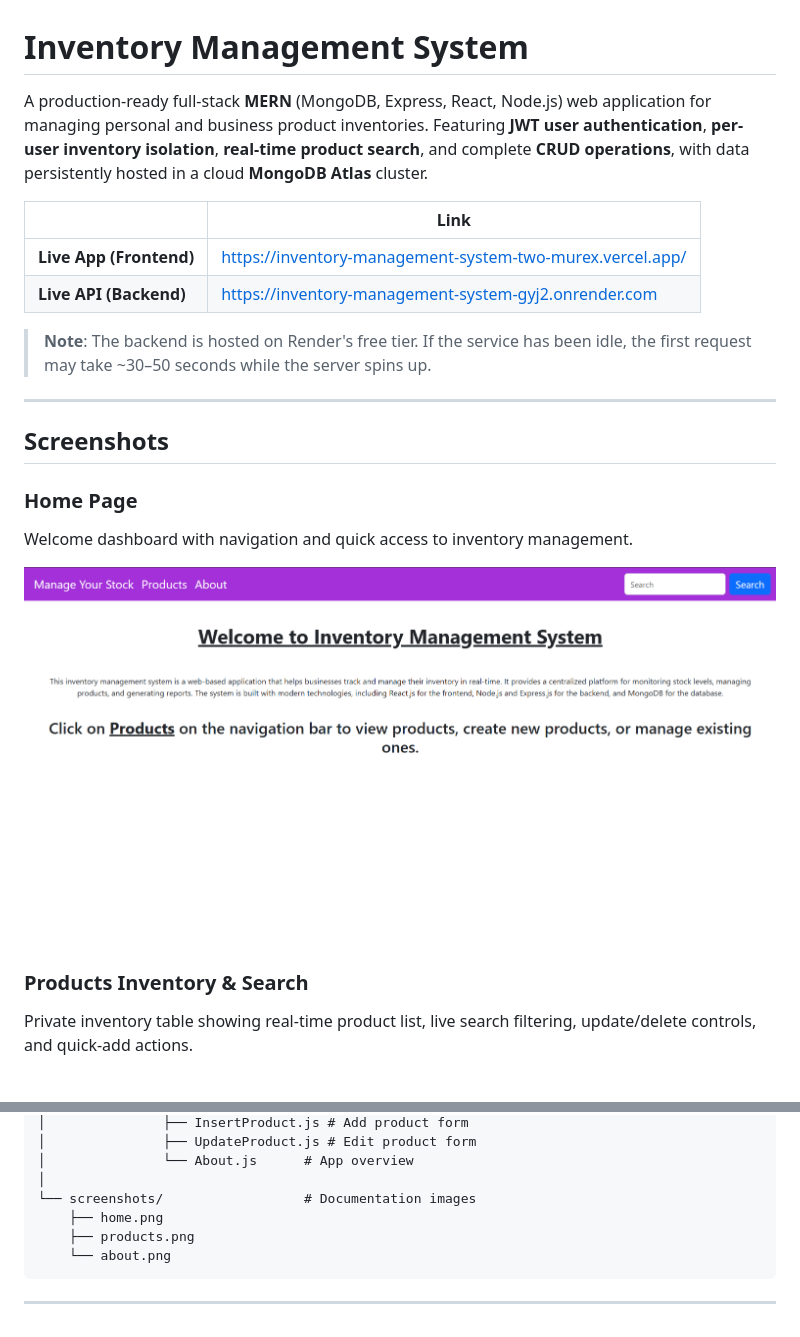
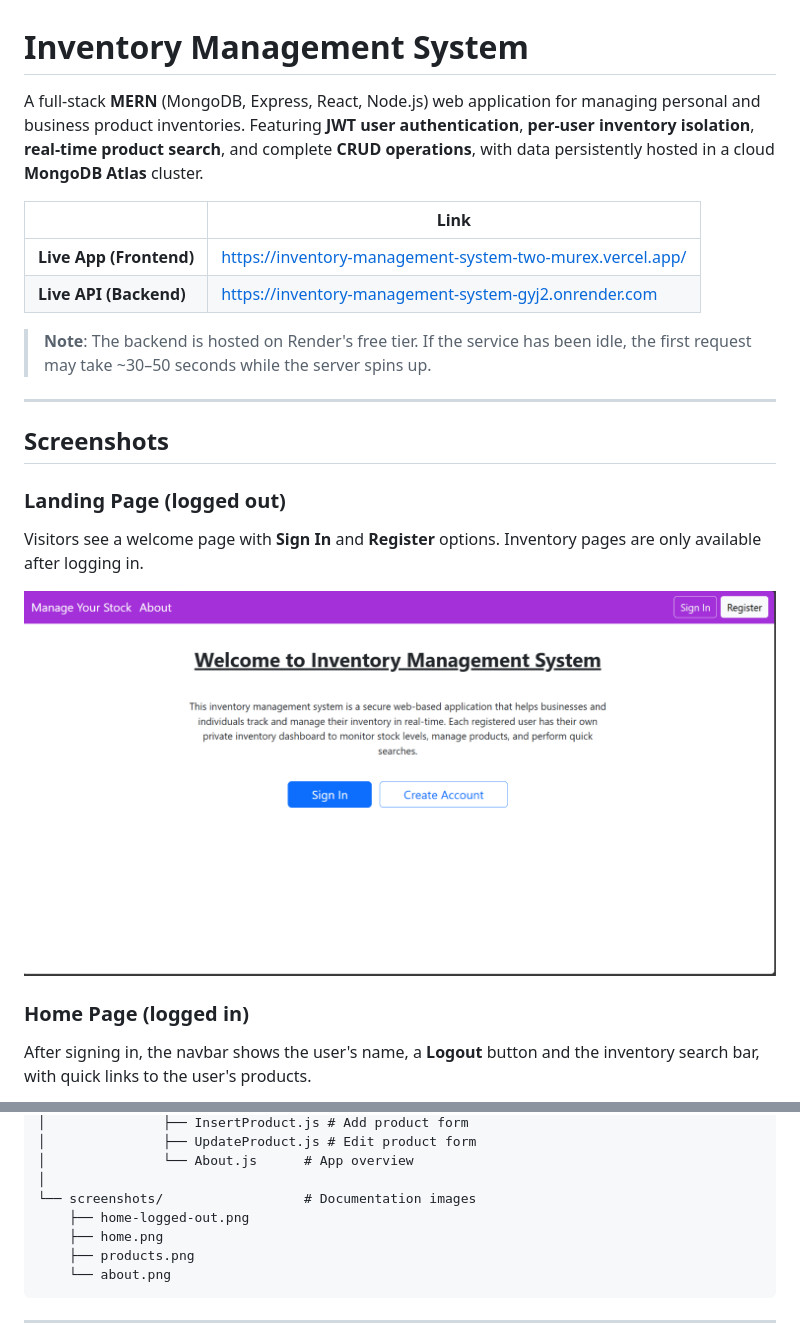
Before and after one commit to Afra-create/Inventory-Management-System, a Markdown page: README.md, 2 parts joined by grey strips. GitHub-like rendering; pictures changed too: screenshots/home-logged-out.png (added), screenshots/home.png.

```diff
--- a/README.md
+++ b/README.md
@@ -1,6 +1,6 @@
 # Inventory Management System
 
-A production-ready full-stack **MERN** (MongoDB, Express, React, Node.js) web application for managing personal and business product inventories. Featuring **JWT user authentication**, **per-user inventory isolation**, **real-time product search**, and complete **CRUD operations**, with data persistently hosted in a cloud **MongoDB Atlas** cluster.
+A full-stack **MERN** (MongoDB, Express, React, Node.js) web application for managing personal and business product inventories. Featuring **JWT user authentication**, **per-user inventory isolation**, **real-time product search**, and complete **CRUD operations**, with data persistently hosted in a cloud **MongoDB Atlas** cluster.
 
 | | Link |
 |---|---|
@@ -13,11 +13,11 @@ A production-ready full-stack **MERN** (MongoDB, Express, React, Node.js) web ap
 
 ## Screenshots
 
-### Home Page
-Welcome dashboard with navigation and quick access to inventory management.
+### Landing Page (logged out)
+Visitors see a welcome page with **Sign In** and **Register** options. Inventory pages are only available after logging in.
 
-![Home Page](screenshots/home.png)
+![Landing page](screenshots/home-logged-out.png)
 
-### Products Inventory & Search
-Private inventory table showing real-time product list, live search filtering, update/delete controls, and quick-add actions.
+### Home Page (logged in)
+After signing in, the navbar shows the user's name, a **Logout** button and the inventory search bar, with quick links to the user's products.
 
@@ -122,6 +127,7 @@ Overview of system features, architecture, and technology stack.
 │               └── About.js      # App overview
 │
 └── screenshots/                  # Documentation images
+    ├── home-logged-out.png
     ├── home.png
     ├── products.png
     └── about.png
```
Also changed, not shown: other parts of README.md (+14 -3 lines), screenshots/about.png, screenshots/products.png.
